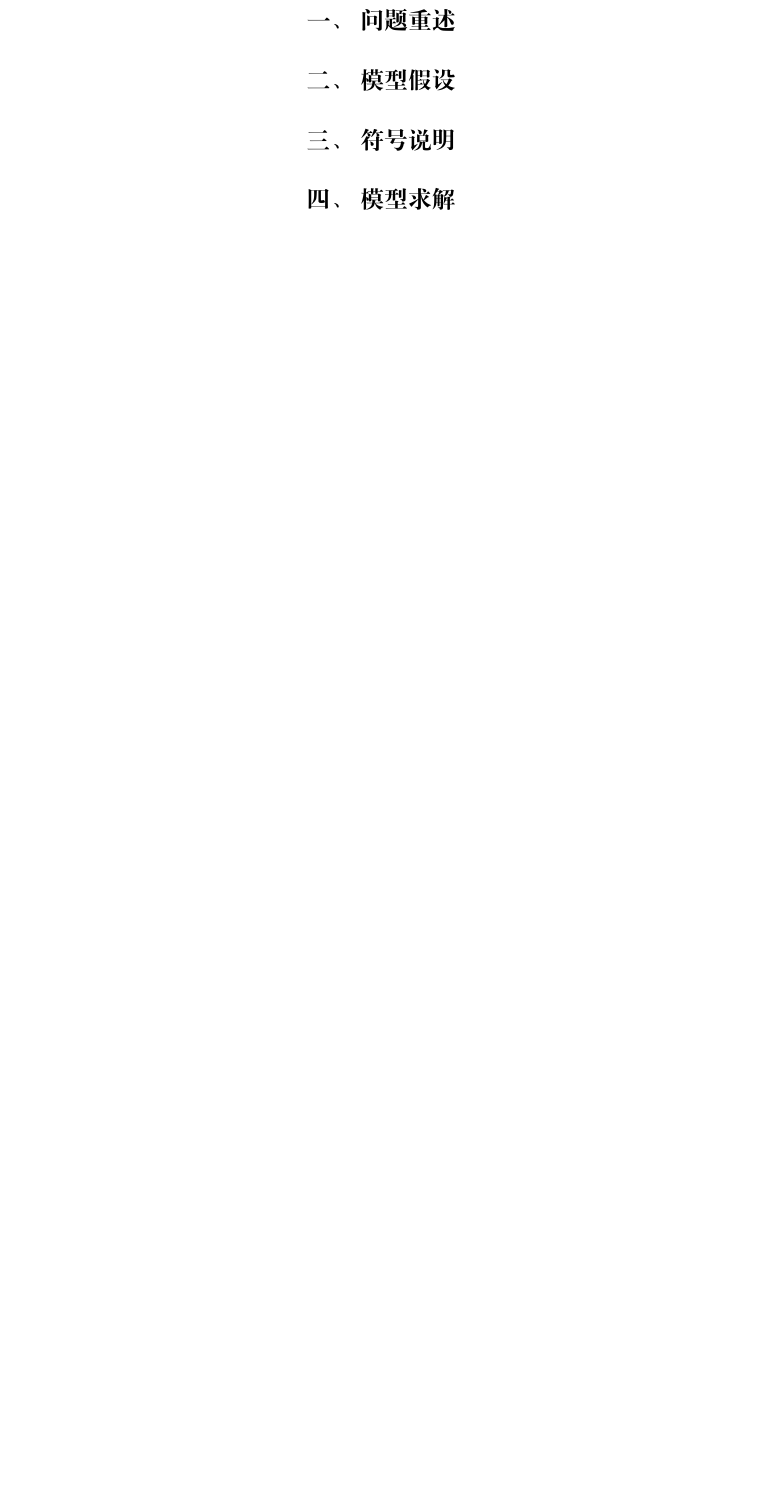
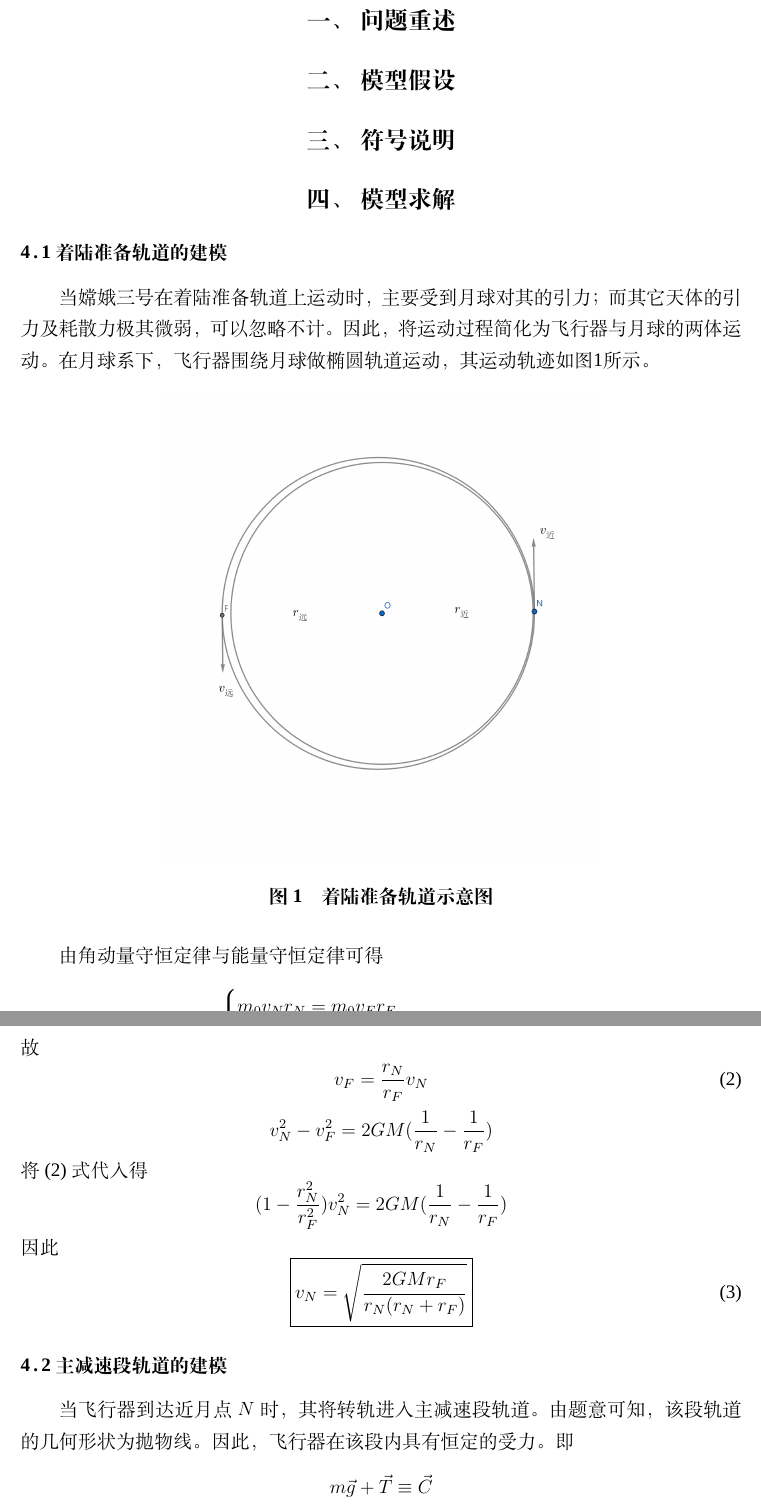
Before and after one commit to SkyGu-233/seumcm_project_4, a LaTeX thesis (project4.tex): part of page 2 of 2 before the commit and two parts of pages 2 and 3 of 5 after it, the two joined at a grey line, cut so that both start at the same text, the shorter picture padded with empty space. Compiled offline with XeLaTeX; a missing font is replaced by an installed copy or a similar font.

Commit message:
准备轨道完成；减速轨道正在算。

```diff
--- a/project4.tex
+++ b/project4.tex
@@ -29,3 +29,19 @@
     \section{模型假设}
     \section{符号说明}
     \section{模型求解}
+    \subsection{着陆准备轨道的建模}
+    当嫦娥三号在着陆准备轨道上运动时，主要受到月球对其的引力；
+    而其它天体的引力及耗散力极其微弱，可以忽略不计。
+    因此，将运动过程简化为飞行器与月球的两体运动。
+    在月球系下，飞行器围绕月球做椭圆轨道运动，
+    其运动轨迹如图\ref{fig:tuo_yuan_gui_dao}所示。
+    \begin{figure}[!h]
+        \centering
+        \includegraphics[width=.6\textwidth]{椭圆轨道}
+        \caption{着陆准备轨道示意图}
+        \label{fig:tuo_yuan_gui_dao}
+    \end{figure}
+
+
+    由角动量守恒定律与能量守恒定律可得
+    \begin{equation}
@@ -31,0 +52,26 @@
+    \end{equation}
+    故
+    \begin{equation}
+        v_F = \frac{r_N}{r_F} v_N
+        \label{eq:v_eq}
+    \end{equation}
+    \begin{equation*}
+        v_N^2 - v_F^2 = 2GM(\frac{1}{r_N} - \frac{1}{r_F})
+    \end{equation*}
+    将(\ref{eq:v_eq})式代入得
+    \begin{equation*}
+        (1 - \frac{r_N^2}{r_F^2})v_N^2 = 2GM(\frac{1}{r_N} - \frac{1}{r_F})
+    \end{equation*}
+    因此
+    \begin{equation}
+        \boxed{
+            v_N = \sqrt{\frac{2GMr_F}{r_N(r_N + r_F)}}
+        }
+    \end{equation}
+    \subsection{主减速段轨道的建模}
+    当飞行器到达近月点$N$时，其将转轨进入主减速段轨道。
+    由题意可知，该段轨道的几何形状为抛物线。
+    因此，飞行器在该段内具有恒定的受力。
+    即
+    \[
+        m\vec{g} + \vec{T} \equiv \vec{C}
@@ -31,0 +115 @@
+    该阶段飞行器的受力情况，如图\ref{fig:zhu_jian_su_shou_li}所示。
```
Also changed, not shown: figures/cat.pdf (deleted), figures/f1.png (deleted), figures/gongzhonghao.jpg (deleted), figures/gongzhonghao2.png (deleted), figures/smokeblk.pdf (deleted), figures/主减速受力.png (added), figures/主减速段建系.png (added), figures/减速轨道.png (added), figures/椭圆轨道.png (added), project4.pdf, project4.tex (80 more changed lines), 6 other files.
